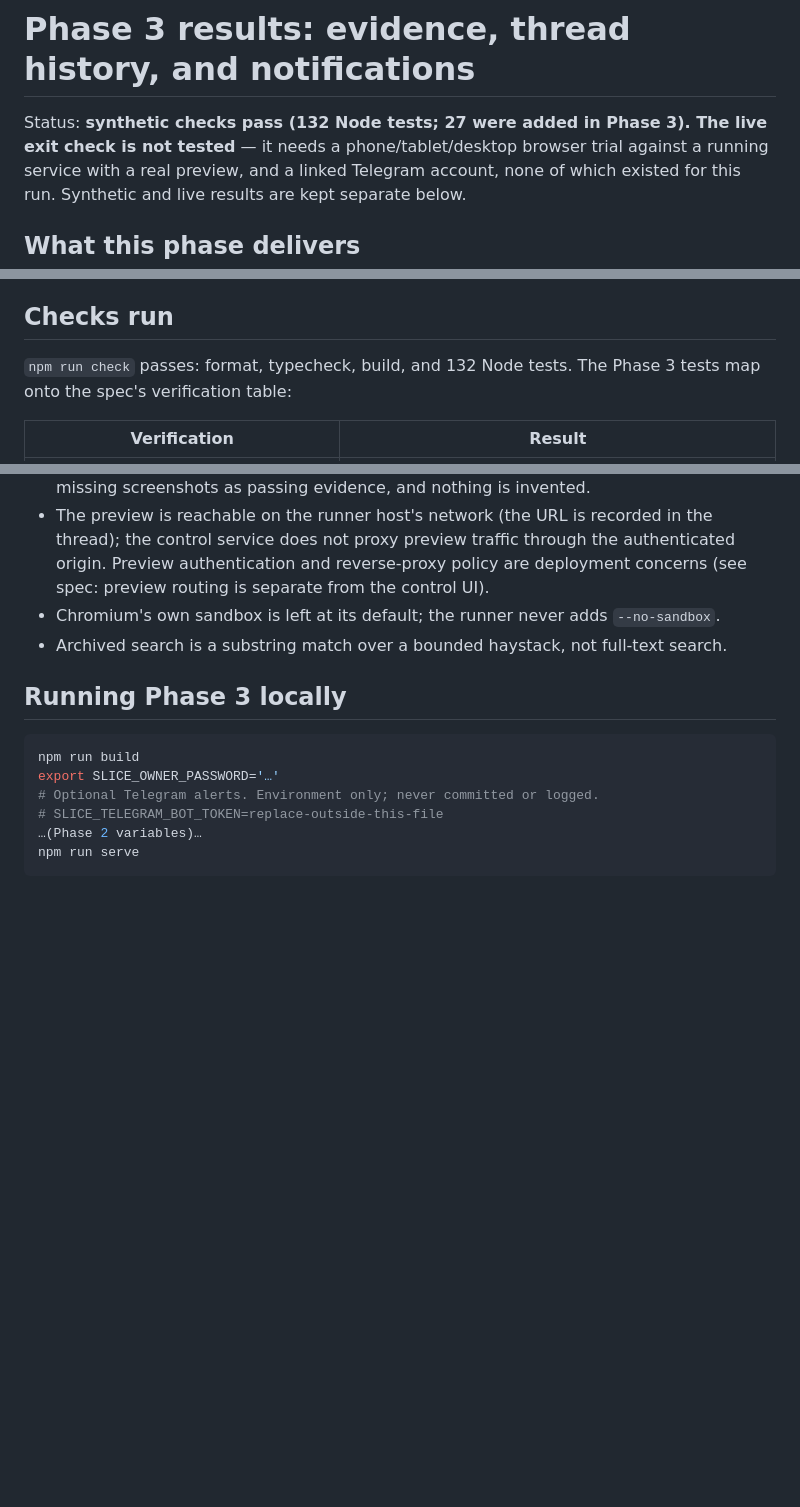
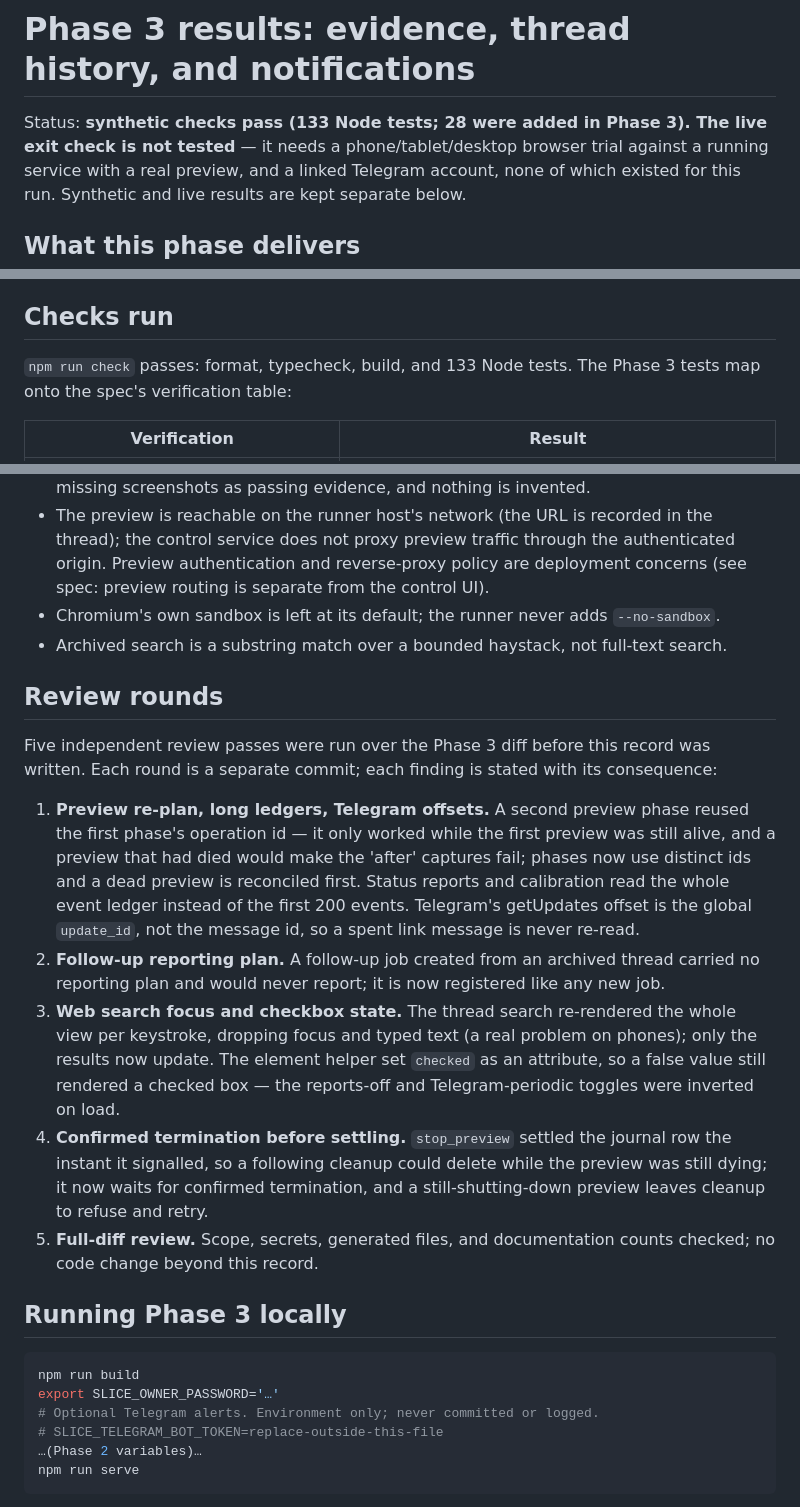
Before and after one commit to GordonCopestake/Slice, a Markdown page: docs/phase3-results.md, 3 parts joined by grey strips. Drawn GitHub-style; blank space fills up the shorter version.

Commit message:
docs: review round 5 - record Phase 3 review rounds and correct test counts

````diff
--- a/docs/phase3-results.md
+++ b/docs/phase3-results.md
@@ -1,6 +1,6 @@
 # Phase 3 results: evidence, thread history, and notifications
 
-Status: **synthetic checks pass (132 Node tests; 27 were added in Phase 3). The live exit check is
+Status: **synthetic checks pass (133 Node tests; 28 were added in Phase 3). The live exit check is
 not tested** — it needs a phone/tablet/desktop browser trial against a running service with a real
 preview, and a linked Telegram account, none of which existed for this run. Synthetic and live
 results are kept separate below.
@@ -60,7 +60,7 @@ results are kept separate below.
 
 ## Checks run
 
-`npm run check` passes: format, typecheck, build, and 132 Node tests. The Phase 3 tests map onto the
+`npm run check` passes: format, typecheck, build, and 133 Node tests. The Phase 3 tests map onto the
 spec's verification table:
 
 | Verification | Result |
@@ -126,6 +126,29 @@ process), but the browser-assessment half needs an owner trial. It stays open un
 - Chromium's own sandbox is left at its default; the runner never adds `--no-sandbox`.
 - Archived search is a substring match over a bounded haystack, not full-text search.
 
+## Review rounds
+
+Five independent review passes were run over the Phase 3 diff before this record was written. Each
+round is a separate commit; each finding is stated with its consequence:
+
+1. **Preview re-plan, long ledgers, Telegram offsets.** A second preview phase reused the first
+   phase's operation id — it only worked while the first preview was still alive, and a preview that
+   had died would make the 'after' captures fail; phases now use distinct ids and a dead preview is
+   reconciled first. Status reports and calibration read the whole event ledger instead of the first
+   200 events. Telegram's getUpdates offset is the global `update_id`, not the message id, so a spent
+   link message is never re-read.
+2. **Follow-up reporting plan.** A follow-up job created from an archived thread carried no reporting
+   plan and would never report; it is now registered like any new job.
+3. **Web search focus and checkbox state.** The thread search re-rendered the whole view per
+   keystroke, dropping focus and typed text (a real problem on phones); only the results now update.
+   The element helper set `checked` as an attribute, so a false value still rendered a checked box —
+   the reports-off and Telegram-periodic toggles were inverted on load.
+4. **Confirmed termination before settling.** `stop_preview` settled the journal row the instant it
+   signalled, so a following cleanup could delete while the preview was still dying; it now waits for
+   confirmed termination, and a still-shutting-down preview leaves cleanup to refuse and retry.
+5. **Full-diff review.** Scope, secrets, generated files, and documentation counts checked; no code
+   change beyond this record.
+
 ## Running Phase 3 locally
 
 ```bash
````
Also changed, not shown: README.md (+1 -1 lines).
